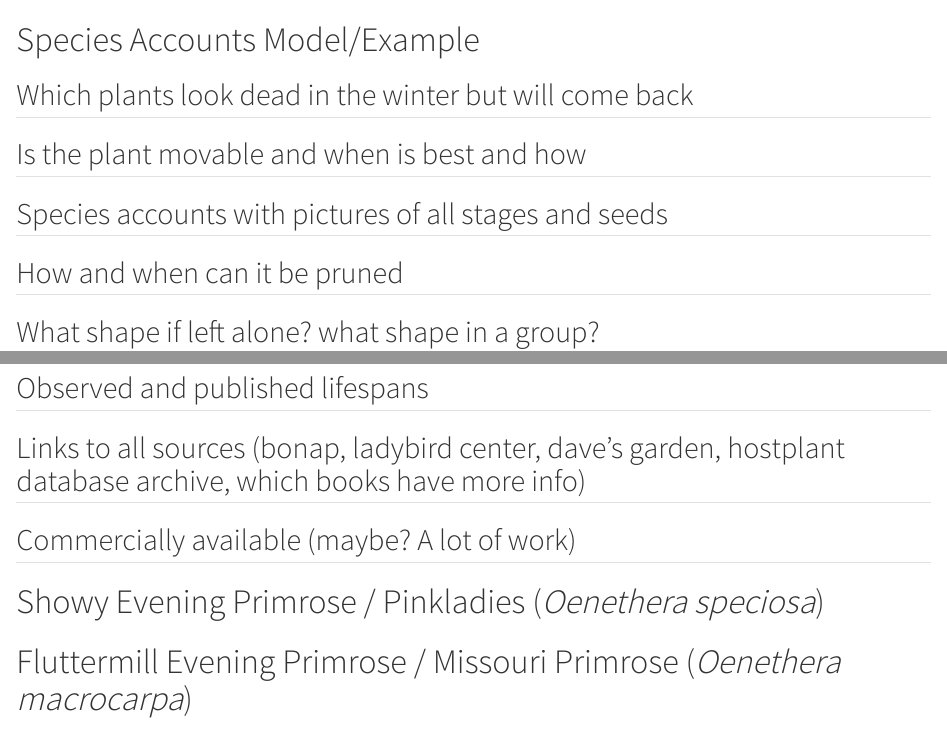
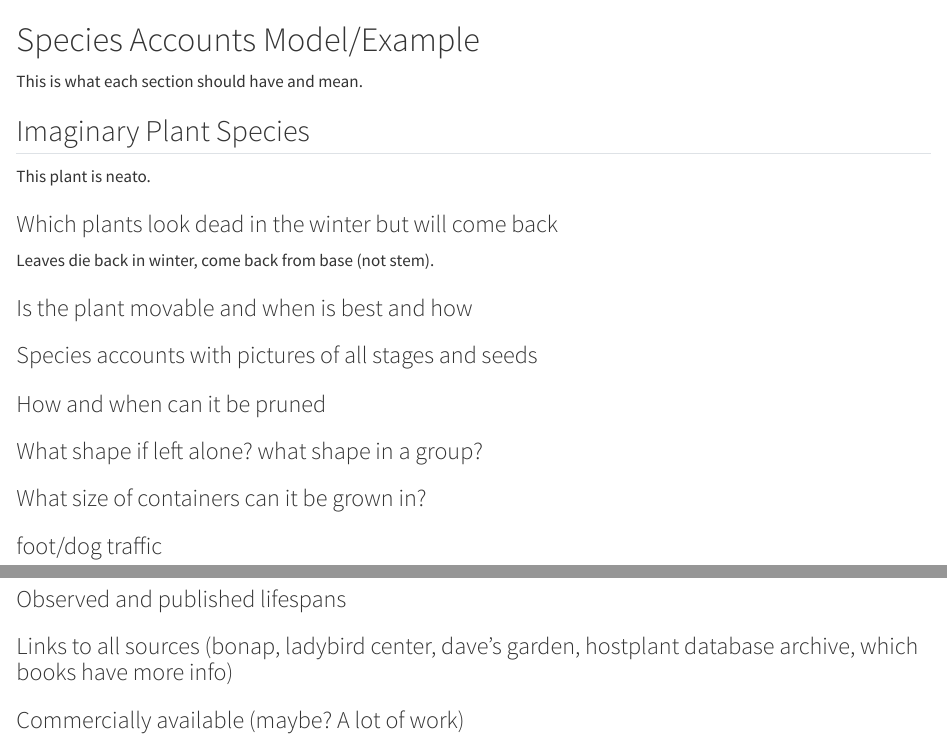
Before and after one commit to cmc-larksparrow/cast_iron_garden, a Quarto document (05-species_accounts_example.qmd): the page in a window 1100 px wide, from its top, and a second part further down, joined at a grey line. Rendered offline with R 4.5, knitr and Pandoc in place of Quarto, with nearby package versions.

Commit message:
reorganizing references, where species accounts will be

```diff
--- a/05-species_accounts_example.qmd
+++ b/05-species_accounts_example.qmd
@@ -1,11 +1,2 @@
 # Species Accounts Model/Example {#sec-species}
 
-## Which plants look dead in the winter but will come back
-
-## Is the plant movable and when is best and how
-
-## Species accounts with pictures of all stages and seeds
-
-## How and when can it be pruned
-
-## What shape if left alone? what shape in a group?
@@ -19,15 +3,21 @@
-## Observed and published lifespans
-
-## Links to all sources (bonap, ladybird center, dave's garden, hostplant database archive, which books have more info)
-
-## Commercially available (maybe? A lot of work)
-
-{{< pagebreak >}}
+This is what each section should have and mean.
 
 
-# Showy Evening Primrose / Pinkladies (*Oenethera speciosa*)
-
-{{< pagebreak >}}
+## Imaginary Plant Species
+This plant is neato.
 
 
-# Fluttermill Evening Primrose / Missouri Primrose (*Oenethera macrocarpa*)
+### Which plants look dead in the winter but will come back
+Leaves die back in winter, come back from base (not stem).
+
+### Is the plant movable and when is best and how
+
+### Species accounts with pictures of all stages and seeds
+
+### How and when can it be pruned
+
+### What shape if left alone? what shape in a group?
+
+### What size of containers can it be grown in?
+
+### foot/dog traffic
@@ -33,0 +27,5 @@
+### Observed and published lifespans
+
+### Links to all sources (bonap, ladybird center, dave's garden, hostplant database archive, which books have more info)
+
+### Commercially available (maybe? A lot of work)
--- a/_quarto.yml
+++ b/_quarto.yml
@@ -27,7 +27,8 @@ book:
     - part: species_accounts.qmd
       chapters:
         - 05-species_accounts_example.qmd
-    - 10-references.qmd
+        - family_primroses.qmd
+    - references.qmd
   appendices:
     - garden_maintenance_by_month.qmd
     - buying_plants.qmd
```
Also changed, not shown: family_primroses.qmd (added, +8 -0 lines), index.qmd (+5 -1 lines), references.qmd (renamed from 10-references.qmd), 05-species_accounts_example.qmd (10 more changed lines).
